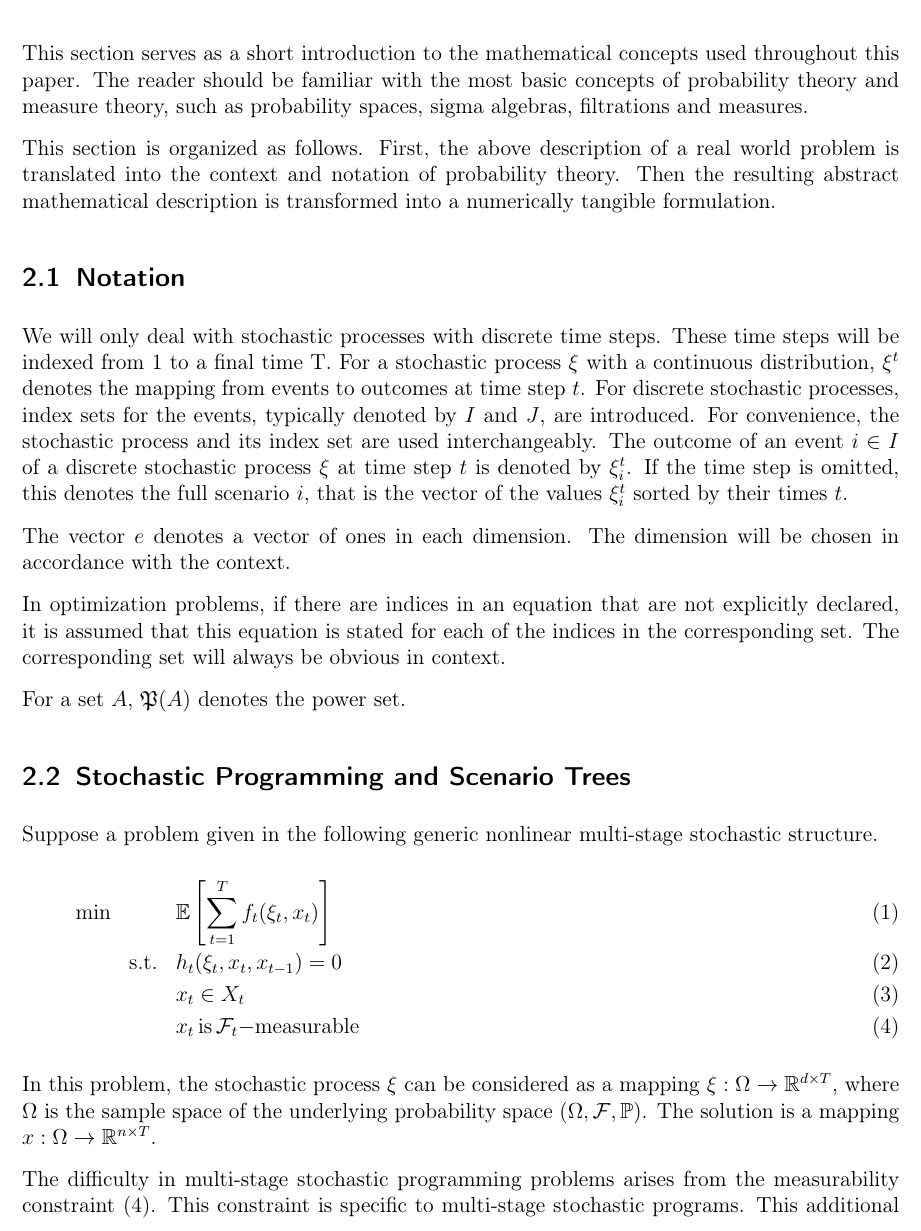
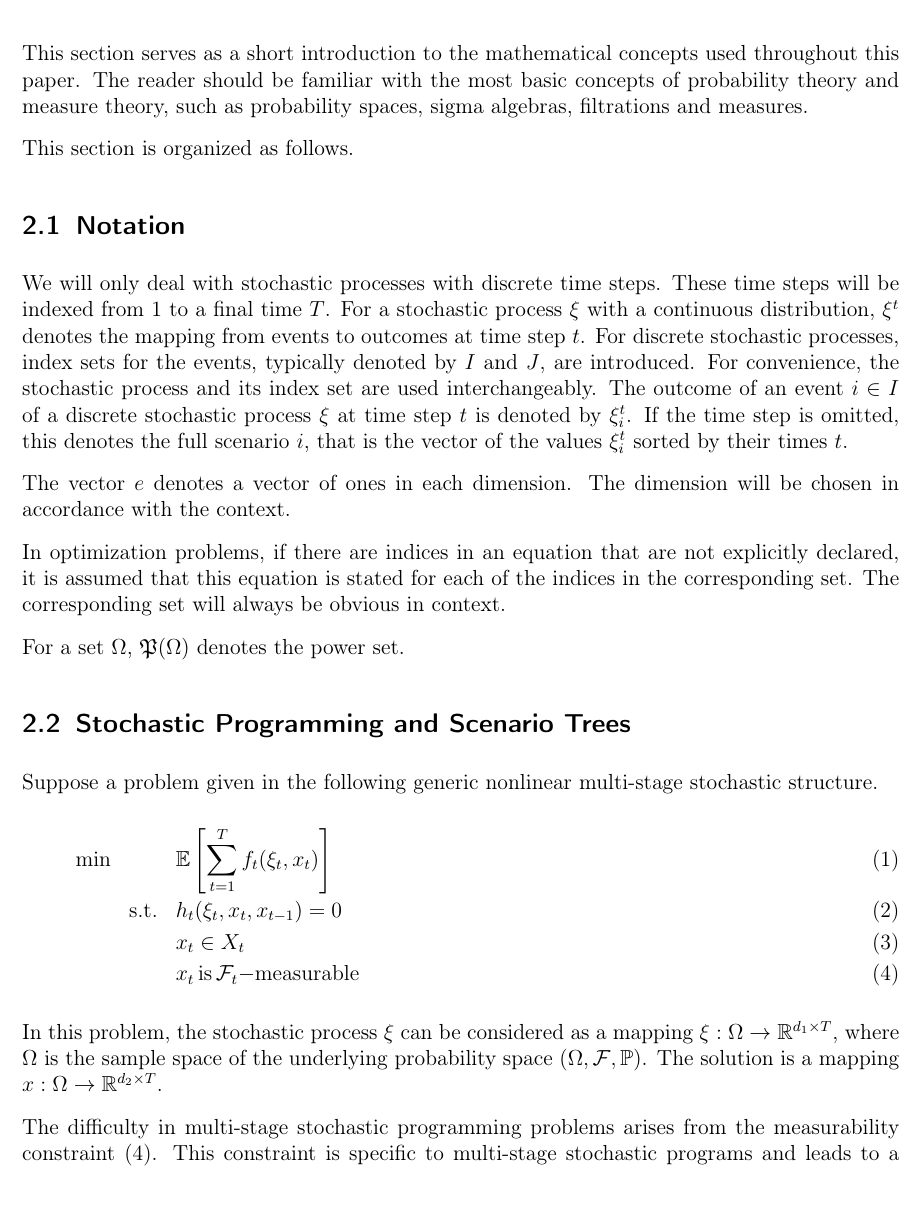
Before and after one commit to athrpf/dastochtree, a LaTeX document (da.tex, which reads math_foundations.tex): part of page 4 of 47, cut so that both start at the same text. Compiled offline with pdfLaTeX.

Commit message:
Mathematische Zeichen an Notation angeglichen

```diff
--- a/math_foundations.tex
+++ b/math_foundations.tex
@@ -2,16 +2,23 @@
 \label{sec:math-foundations}
 This section serves as a short introduction to the mathematical concepts used throughout this paper. The reader should be familiar with the most basic concepts of probability theory and measure theory, such as probability spaces, sigma algebras, filtrations and measures.
 
-This section is organized as follows. First, the above description of a real world problem is translated into the context and notation of probability theory. Then the resulting abstract mathematical description is transformed into a numerically tangible formulation.
+This section is organized as follows.
 \subsection{Notation}
-We will only deal with stochastic processes with discrete time steps. These time steps will be indexed from 1 to a final time T. For a stochastic process $\xi$ with a continuous distribution, $\xi^t$ denotes the mapping from events to outcomes at time step $t$. For discrete stochastic processes, index sets for the events, typically denoted by $I$ and $J$, are introduced. For convenience, the stochastic process and its index set are used interchangeably. The outcome of an event $i\in I$ of a discrete stochastic process $\xi$ at time step $t$ is denoted by $\xi_i^t$. If the time step is omitted, this denotes the full scenario $i$, that is the vector of the values $\xi_i^t$ sorted by their times $t$.
+We will only deal with stochastic processes with discrete time steps.
+These time steps will be indexed from 1 to a final time $T$.
+For a stochastic process $\xi$ with a continuous distribution, $\xi^t$ denotes the mapping from events to outcomes at time step $t$.
+For discrete stochastic processes, index sets for the events, typically denoted by $I$ and $J$, are introduced.
+For convenience, the stochastic process and its index set are used interchangeably.
+The outcome of an event $i\in I$ of a discrete stochastic process $\xi$ at time step $t$ is denoted by $\xi_i^t$.
+If the time step is omitted, this denotes the full scenario $i$, that is the vector of the values $\xi_i^t$ sorted by their times $t$.
 
-The vector $e$ denotes a vector of ones in each dimension. The dimension will be chosen in accordance with the context.
+The vector $e$ denotes a vector of ones in each dimension.
+The dimension will be chosen in accordance with the context.
 
 In optimization problems, if there are indices in an equation that are not explicitly declared, it is assumed that this equation is stated for each of the indices in the corresponding set.
 The corresponding set will always be obvious in context.
 
-For a set $A$, $\mathfrak{P}(A)$ denotes the power set.
+For a set $\Omega$, $\mathfrak{P}(\Omega)$ denotes the power set.
 \subsection{Stochastic Programming and Scenario Trees}
 Suppose a problem given in the following generic nonlinear multi-stage stochastic structure.
 \begin{eqnarray}
@@ -21,10 +28,11 @@ Suppose a problem given in the following generic nonlinear multi-stage stochasti
   &&x_t \in X_t\\
   &&x_t \, \mathrm{is}\,\mathcal{F}_t \mathrm{-measurable} \label{eqn:measurability-constraint}
 \end{eqnarray}
-In this problem, the stochastic process $\xi$ can be considered as a mapping $\xi:\Omega\rightarrow \mathbb{R}^{d\times T}$, where $\Omega$ is the sample space of the underlying probability space $(\Omega, \mathcal{F}, \mathbb{P})$. The solution is a mapping $x:\Omega\rightarrow \mathbb{R}^{n\times T}$.
+In this problem, the stochastic process $\xi$ can be considered as a mapping $\xi:\Omega\rightarrow \mathbb{R}^{d_1\times T}$, where $\Omega$ is the sample space of the underlying probability space $(\Omega, \mathcal{F}, \mathbb{P})$.
+The solution is a mapping $x:\Omega\rightarrow \mathbb{R}^{d_2\times T}$.
 
-The difficulty in multi-stage stochastic programming problems arises from the measurability constraint (\ref{eqn:measurability-constraint}). This constraint is specific to multi-stage stochastic programs.
-This additional constraint leads to a much increased computational complexity of multi-stage programs over two-stage programs \cite{Shapiro2005,Shapiro2008}.
+The difficulty in multi-stage stochastic programming problems arises from the measurability constraint (\ref{eqn:measurability-constraint}).
+This constraint is specific to multi-stage stochastic programs and leads to a much increased computational complexity of multi-stage programs over two-stage programs \cite{Shapiro2005,Shapiro2008}.
 %
 \par{Measurability Constraints}
 mean that the condition
```
